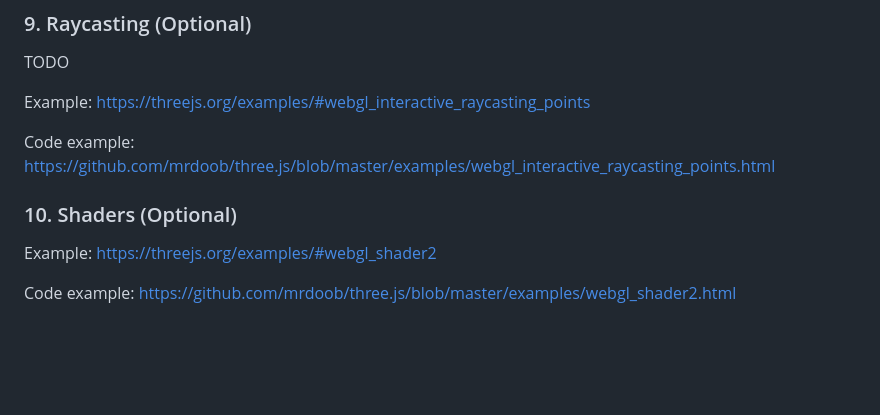
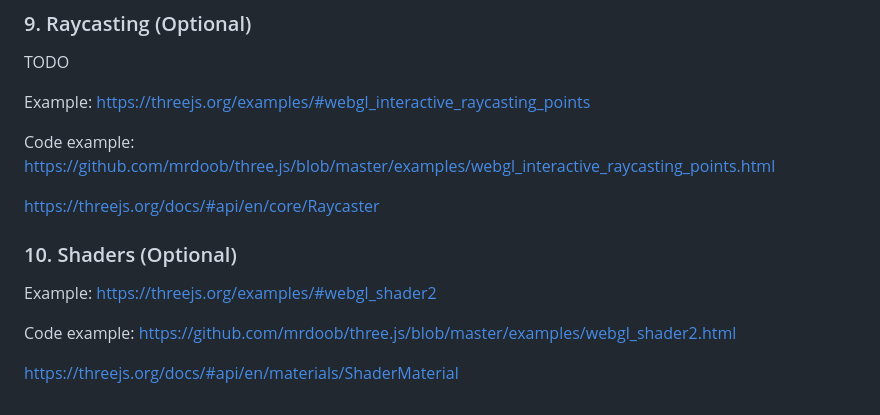
Before and after one commit to lorentzo/IntroductionToComputerGraphics, a Markdown page: projects/renderer_rasterization/readme.md, the part around the change. Rendered like a GitHub page; blank space fills up the shorter version.

```diff
--- a/projects/renderer_rasterization/readme.md
+++ b/projects/renderer_rasterization/readme.md
@@ -295,8 +295,12 @@ Example: https://threejs.org/examples/#webgl_interactive_raycasting_points
 
 Code example: https://github.com/mrdoob/three.js/blob/master/examples/webgl_interactive_raycasting_points.html
 
+https://threejs.org/docs/#api/en/core/Raycaster
+
 ### 10. Shaders (Optional)
 
 Example: https://threejs.org/examples/#webgl_shader2
 
 Code example: https://github.com/mrdoob/three.js/blob/master/examples/webgl_shader2.html
+
+https://threejs.org/docs/#api/en/materials/ShaderMaterial
```
